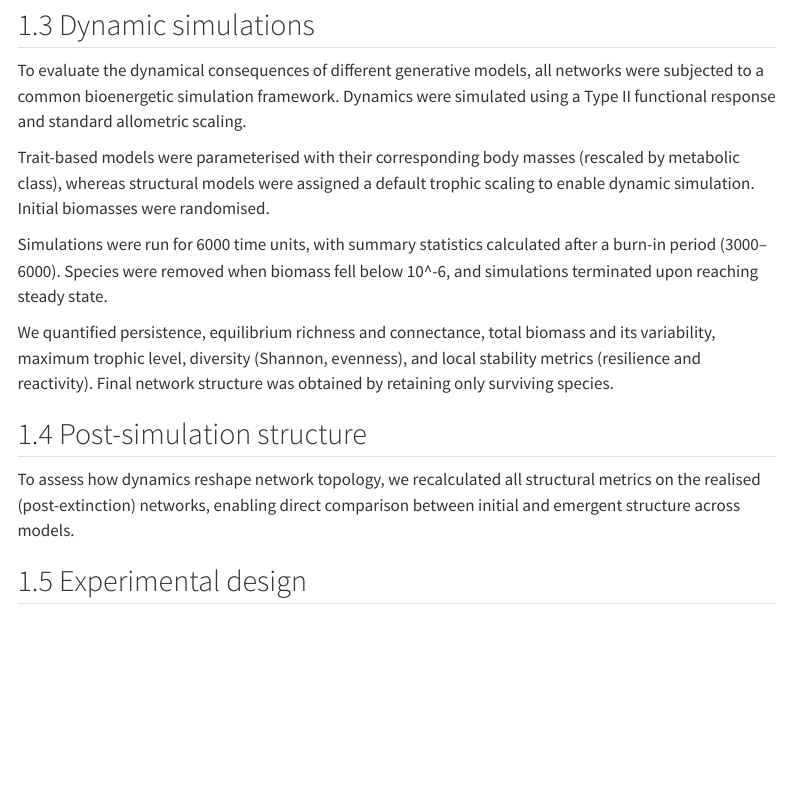
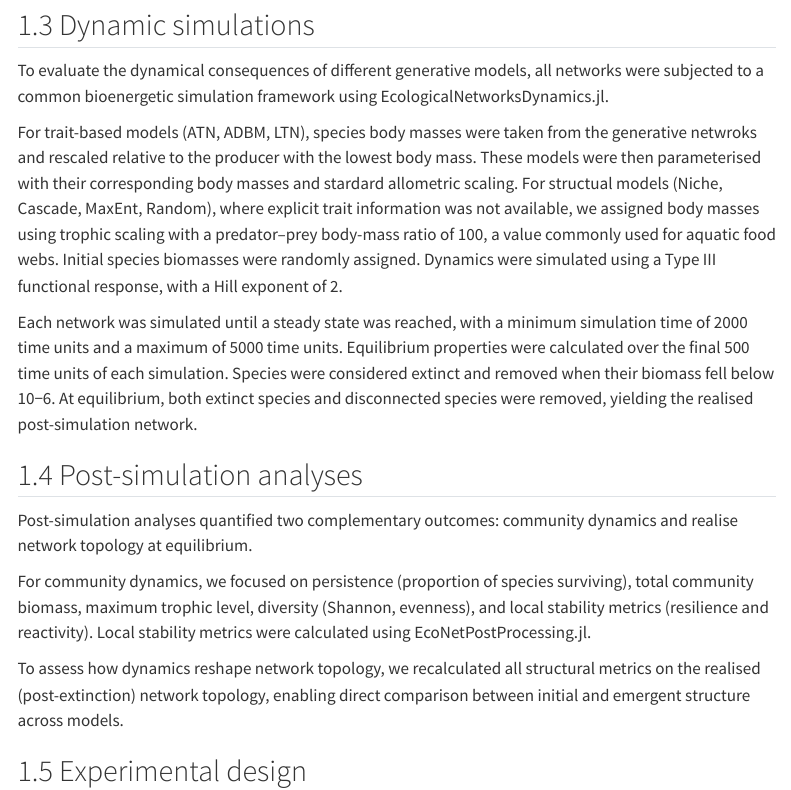
Before and after one commit to BecksLab/ms_niche_interests, a Quarto document (index.qmd): the page in a window 1100 px wide, from 2330 px down. Rendered offline with R 4.5, knitr and Pandoc in place of Quarto, with nearby package versions; menus at the side of the page are left out.

Commit message:
✏️ update methods of dynamic simulation and post simulation analyses

```diff
--- a/index.qmd
+++ b/index.qmd
@@ -92,17 +92,19 @@ All networks were converted to directed interaction networks and analysed using
 
 ## Dynamic simulations
 
-To evaluate the dynamical consequences of different generative models, all networks were subjected to a common bioenergetic simulation framework. Dynamics were simulated using a Type II functional response and standard allometric scaling.
+To evaluate the dynamical consequences of different generative models, all networks were subjected to a common bioenergetic simulation framework using EcologicalNetworksDynamics.jl.
 
-Trait-based models were parameterised with their corresponding body masses (rescaled by metabolic class), whereas structural models were assigned a default trophic scaling to enable dynamic simulation. Initial biomasses were randomised.
+For trait-based models (ATN, ADBM, LTN), species body masses were taken from the generative netwroks and rescaled relative to the producer with the lowest body mass. These models were then parameterised with their corresponding body masses and stardard allometric scaling. For structual models (Niche, Cascade, MaxEnt, Random), where explicit trait information was not available, we assigned body masses using trophic scaling with a predator–prey body-mass ratio of 100, a value commonly used for aquatic food webs. Initial species biomasses were randomly assigned. Dynamics were simulated using a Type III functional response, with a Hill exponent of 2.
 
-Simulations were run for 6000 time units, with summary statistics calculated after a burn-in period (3000–6000). Species were removed when biomass fell below 10^-6, and simulations terminated upon reaching steady state.
+Each network was simulated until a steady state was reached, with a minimum simulation time of 2000 time units and a maximum of 5000 time units. Equilibrium properties were calculated over the final 500 time units of each simulation. Species were considered extinct and removed when their biomass fell below 10−6. At equilibrium, both extinct species and disconnected species were removed, yielding the realised post-simulation network.
 
-We quantified persistence, equilibrium richness and connectance, total biomass and its variability, maximum trophic level, diversity (Shannon, evenness), and local stability metrics (resilience and reactivity). Final network structure was obtained by retaining only surviving species.
+## Post-simulation analyses
 
-## Post-simulation structure
+Post-simulation analyses quantified two complementary outcomes: community dynamics and realise network topology at equilibrium.
 
-To assess how dynamics reshape network topology, we recalculated all structural metrics on the realised (post-extinction) networks, enabling direct comparison between initial and emergent structure across models.
+For community dynamics, we focused on persistence (proportion of species surviving), total community biomass, maximum trophic level, diversity (Shannon, evenness), and local stability metrics (resilience and reactivity). Local stability metrics were calculated using EcoNetPostProcessing.jl.
+
+To assess how dynamics reshape network topology, we recalculated all structural metrics on the realised (post-extinction) network topology, enabling direct comparison between initial and emergent structure across models.
 
 ## Experimental design
 
```
